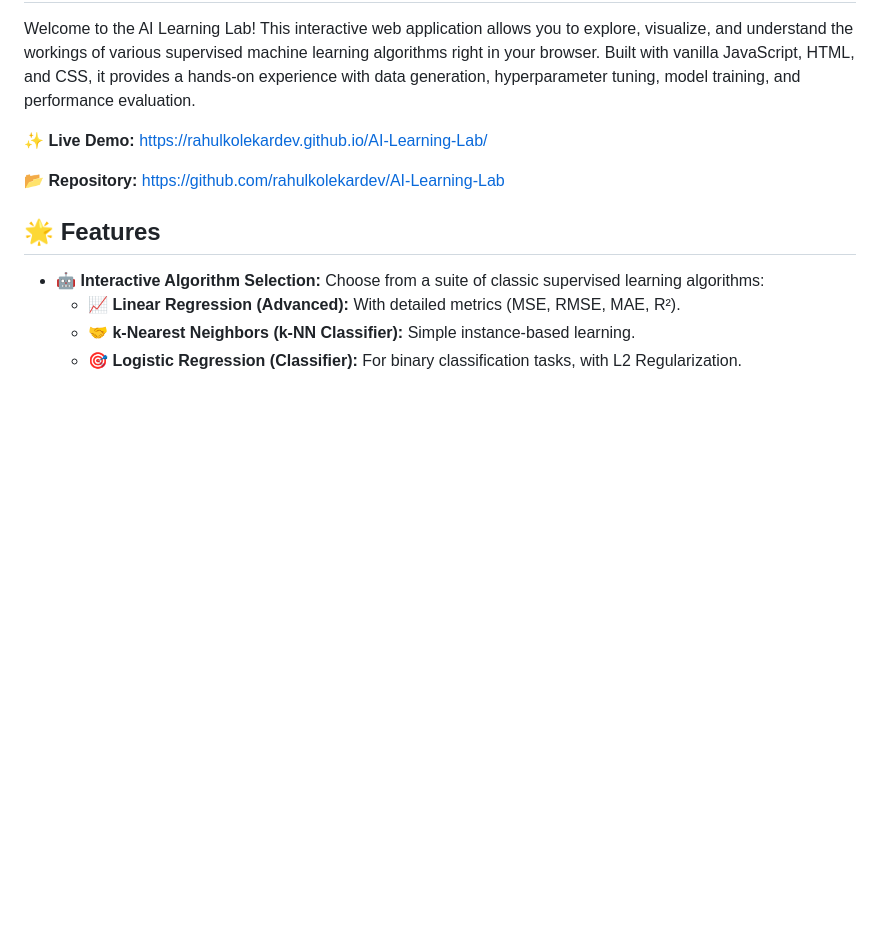
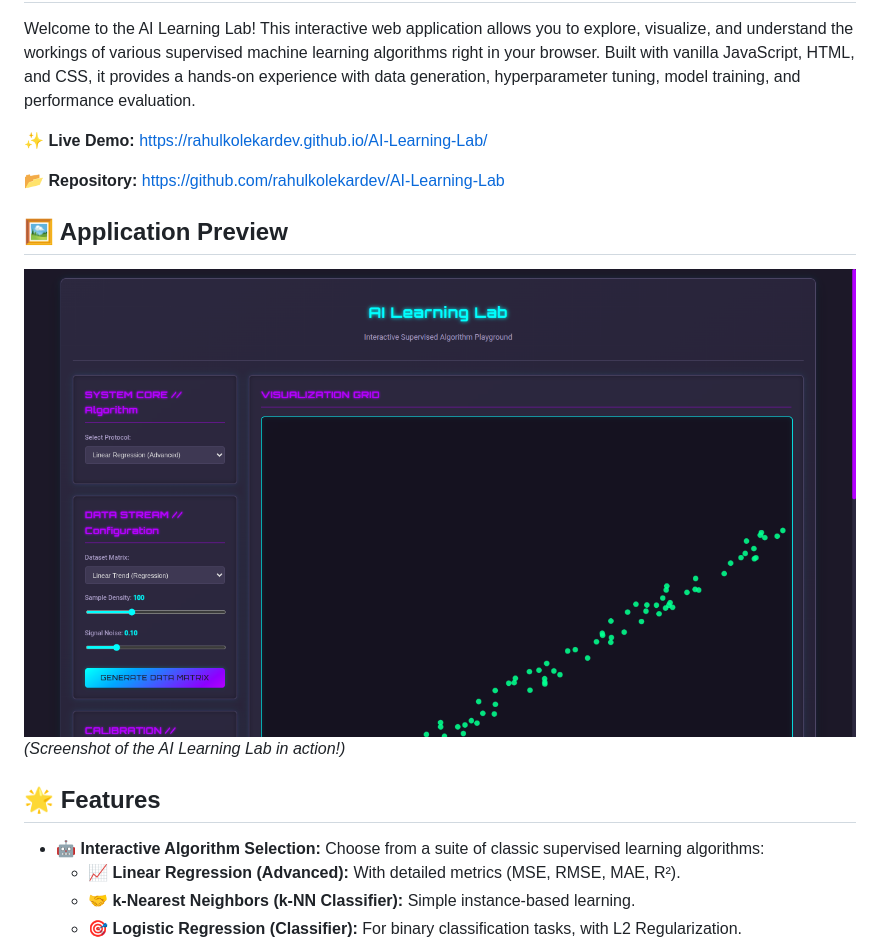
Before and after one commit to rahulkolekardev/AI-Learning-Lab, a Markdown page: README.md, the part around the change. Rendered like a GitHub page; blank space fills up the shorter version.

Commit message:
added screenshot url

```diff
--- a/README.md
+++ b/README.md
@@ -5,6 +5,11 @@ Welcome to the AI Learning Lab! This interactive web application allows you to e
 **✨ Live Demo:** [https://rahulkolekardev.github.io/AI-Learning-Lab/](https://rahulkolekardev.github.io/AI-Learning-Lab/)
 
 **📂 Repository:** [https://github.com/rahulkolekardev/AI-Learning-Lab](https://github.com/rahulkolekardev/AI-Learning-Lab)
+
+## 🖼️ Application Preview
+
+![AI Learning Lab Screenshot](https://github.com/rahulkolekardev/AI-Learning-Lab/blob/main/Screenshot.png?raw=true)
+*(Screenshot of the AI Learning Lab in action!)*
 
 ## 🌟 Features
 
```
